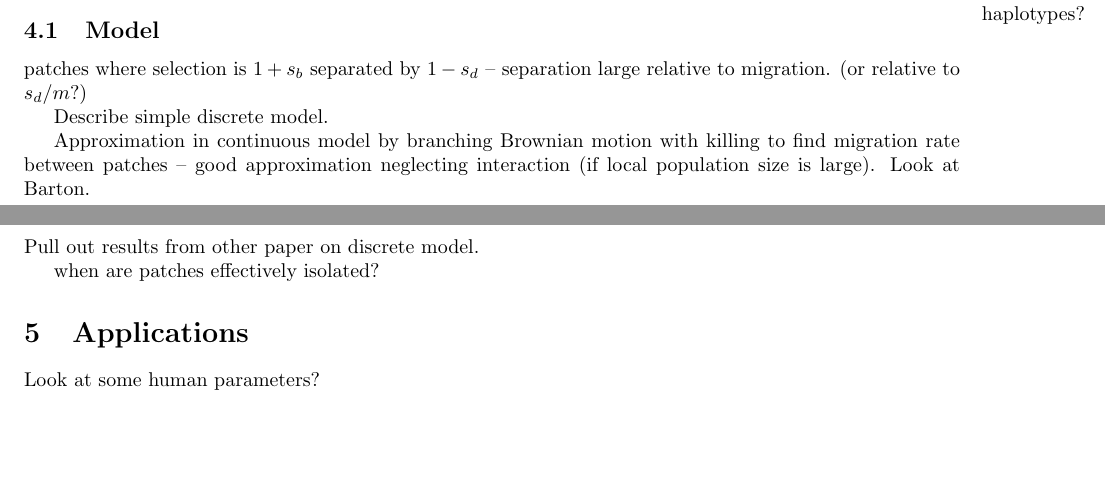
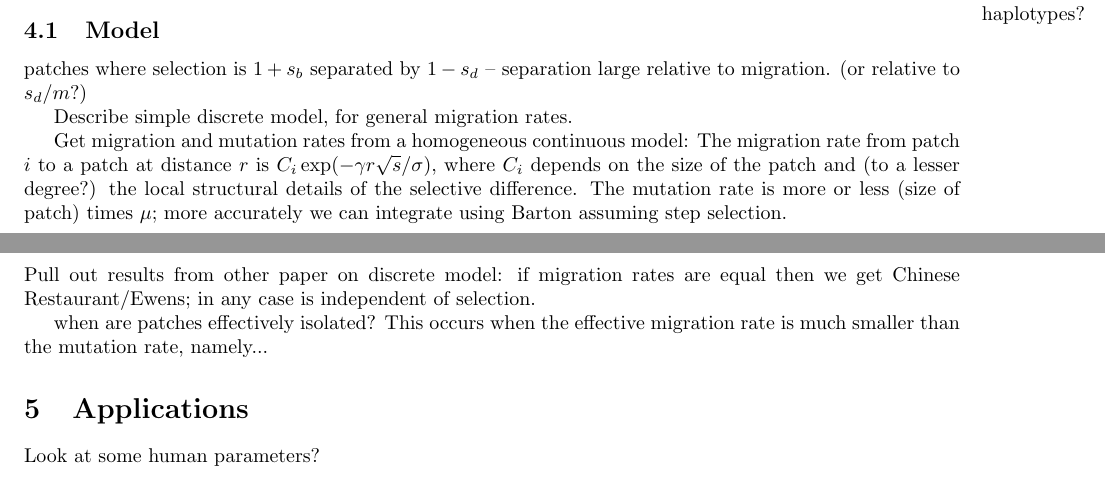
Before and after one commit to petrelharp/spatial_selection, a LaTeX document (standing-patches-paper.tex): two parts of pages 3 and 4 of 5 before the commit and two parts of pages 3 and 4 of 6 after it, joined at a grey line, cut so that both start at the same text, the shorter picture padded with empty space. Compiled offline with pdfLaTeX; a LaTeX package or settings file that is missing is left out.

Commit message:
/* Local Adaptation */ notes on mutation rate

```diff
--- a/standing-patches-paper.tex
+++ b/standing-patches-paper.tex
@@ -246,17 +246,22 @@ influence of migration on things -- plot these versus migration
 patches where selection is $1+s_b$ separated by $1-s_d$ -- separation large relative to migration.
 (or relative to $s_d/m$?)
 
-Describe simple discrete model.
+Describe simple discrete model, for general migration rates.
 
-Approximation in continuous model by branching Brownian motion with killing to find migration rate between patches --
-good approximation neglecting interaction (if local population size is large).
-Look at Barton.
+Get migration and mutation rates from a homogeneous continuous model:
+The migration rate from patch $i$ to a patch at distance $r$ is $C_i \exp(-\gamma r \sqrt{s} /\sigma)$,
+where $C_i$ depends on the size of the patch and (to a lesser degree?) the local structural details of the selective difference.
+The mutation rate is more or less (size of patch) times $\mu$;
+more accurately we can integrate using Barton assuming step selection.
 
 \subsection{Results}
 
-Pull out results from other paper on discrete model.
+Pull out results from other paper on discrete model:
+if migration rates are equal then we get Chinese Restaurant/Ewens;
+in any case is independent of selection.
 
 when are patches effectively isolated?
+This occurs when the effective migration rate is much smaller than the mutation rate, namely...
 
 \section{Applications}
 
```
Also changed, not shown: Spatial_adaptation/local-adaptation.tex (+27 -0 lines).
